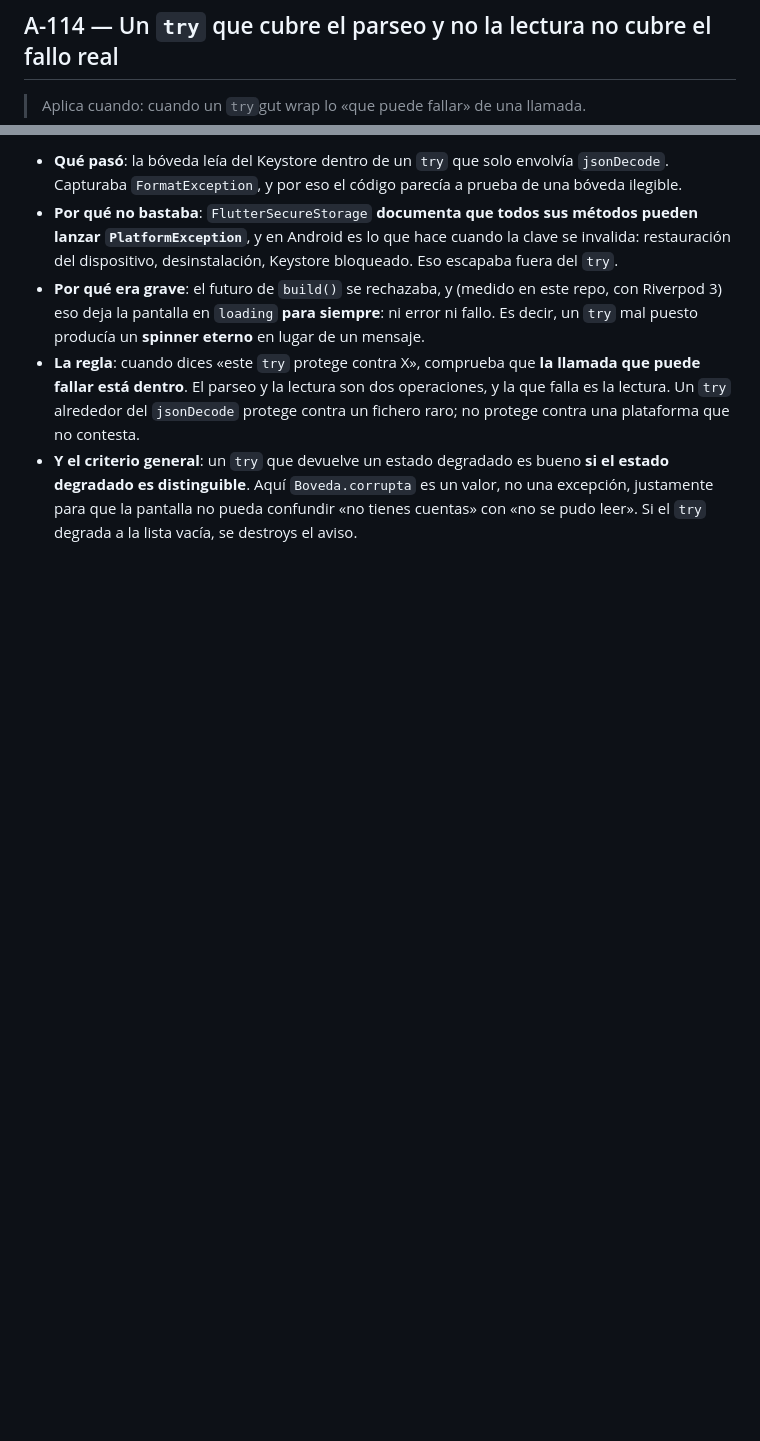
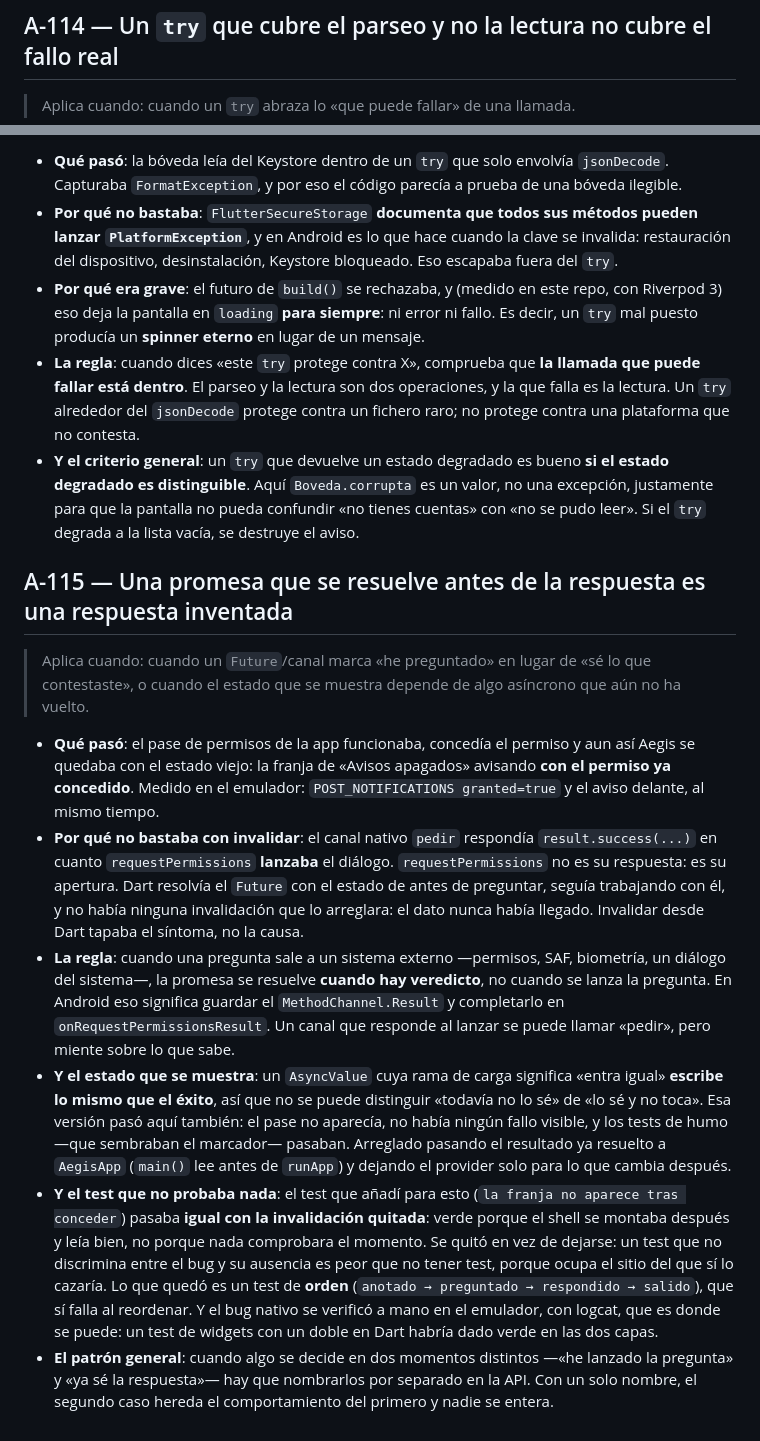
Before and after one commit to VincentAitzz/aegis, a Markdown page: bridge/lessons/aegis.md, 2 parts joined by grey strips. GitHub-like rendering; blank space fills up the shorter version.

Commit message:
lecciones: A-115 — una promesa que se resuelve antes de la respuesta
Tambien quedan arreglados dos `try`gut y un `destroys` que se colaron en A-114 y
que salian en el indice que se inyecta al prompt.

```diff
--- a/bridge/lessons/aegis.md
+++ b/bridge/lessons/aegis.md
@@ -2787,7 +2787,7 @@ porque todos probaban las dos piezas por separado y ninguno probaba el **orden**
 
 ## A-114 — Un `try` que cubre el parseo y no la lectura no cubre el fallo real
 
-> Aplica cuando: cuando un `try`gut wrap lo «que puede fallar» de una llamada.
+> Aplica cuando: cuando un `try` abraza lo «que puede fallar» de una llamada.
 
 - **Qué pasó**: la bóveda leía del Keystore dentro de un `try` que solo
   envolvía `jsonDecode`. Capturaba `FormatException`, y por eso el código parecía
@@ -2809,4 +2809,48 @@ porque todos probaban las dos piezas por separado y ninguno probaba el **orden**
   **si el estado degradado es distinguible**. Aquí `Boveda.corrupta` es un valor,
   no una excepción, justamente para que la pantalla no pueda confundir «no tienes
   cuentas» con «no se pudo leer». Si el `try` degrada a la lista vacía, se
-  destroys el aviso.
+  destruye el aviso.
+
+## A-115 — Una promesa que se resuelve antes de la respuesta es una respuesta inventada
+
+> Aplica cuando: cuando un `Future`/canal marca «he preguntado» en lugar de
+> «sé lo que contestaste», o cuando el estado que se muestra depende de algo
+> asíncrono que aún no ha vuelto.
+
+- **Qué pasó**: el pase de permisos de la app funcionaba, concedía el permiso y
+  aun así Aegis se quedaba con el estado viejo: la franja de «Avisos apagados»
+  avisando **con el permiso ya concedido**. Medido en el emulador:
+  `POST_NOTIFICATIONS granted=true` y el aviso delante, al mismo tiempo.
+- **Por qué no bastaba con invalidar**: el canal nativo `pedir` respondía
+  `result.success(...)` en cuanto `requestPermissions` **lanzaba** el diálogo.
+  `requestPermissions` no es su respuesta: es su apertura. Dart resolvía el
+  `Future` con el estado de antes de preguntar, seguía trabajando con él, y no
+  había ninguna invalidación que lo arreglara: el dato nunca había llegado.
+  Invalidar desde Dart tapaba el síntoma, no la causa.
+- **La regla**: cuando una pregunta sale a un sistema externo —permisos, SAF,
+  biometría, un diálogo del sistema—, la promesa se resuelve **cuando hay
+  veredicto**, no cuando se lanza la pregunta. En Android eso significa
+  guardar el `MethodChannel.Result` y completarlo en
+  `onRequestPermissionsResult`. Un canal que responde al lanzar se puede
+  llamar «pedir», pero miente sobre lo que sabe.
+- **Y el estado que se muestra**: un `AsyncValue` cuya rama de carga significa
+  «entra igual» **escribe lo mismo que el éxito**, así que no se puede
+  distinguir «todavía no lo sé» de «lo sé y no toca». Esa versión pasó aquí
+  también: el pase no aparecía, no había ningún fallo visible, y los
+  tests de humo —que sembraban el marcador— pasaban. Arreglado pasando el
+  resultado ya resuelto a `AegisApp` (`main()` lee antes de `runApp`) y dejando
+  el provider solo para lo que cambia después.
+- **Y el test que no probaba nada**: el test que añadí para esto
+  (`la franja no aparece tras conceder`) pasaba **igual con la invalidación
+  quitada**: verde porque el shell se montaba después y leía bien, no porque
+  nada comprobara el momento. Se quitó en vez de dejarse: un test que no
+  discrimina entre el bug y su ausencia es peor que no tener test, porque
+  ocupa el sitio del que sí lo cazaría. Lo que quedó es un test de **orden**
+  (`anotado → preguntado → respondido → salido`), que sí falla al reordenar.
+  Y el bug nativo se verificó a mano en el emulador, con logcat, que es donde
+  se puede: un test de widgets con un doble en Dart habría dado verde en las dos
+  capas.
+- **El patrón general**: cuando algo se decide en dos momentos distintos
+  —«he lanzado la pregunta» y «ya sé la respuesta»— hay que nombrarlos por
+  separado en la API. Con un solo nombre, el segundo caso hereda el
+  comportamiento del primero y nadie se entera.
```
